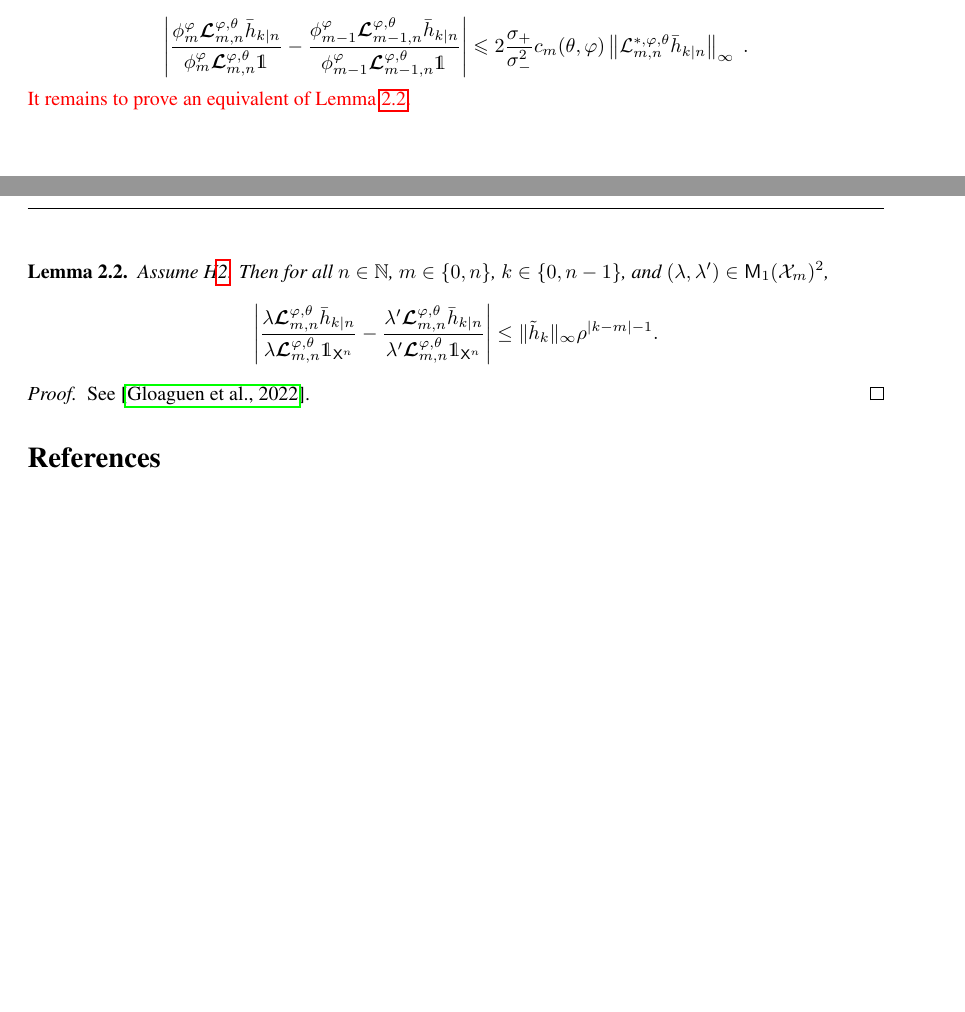
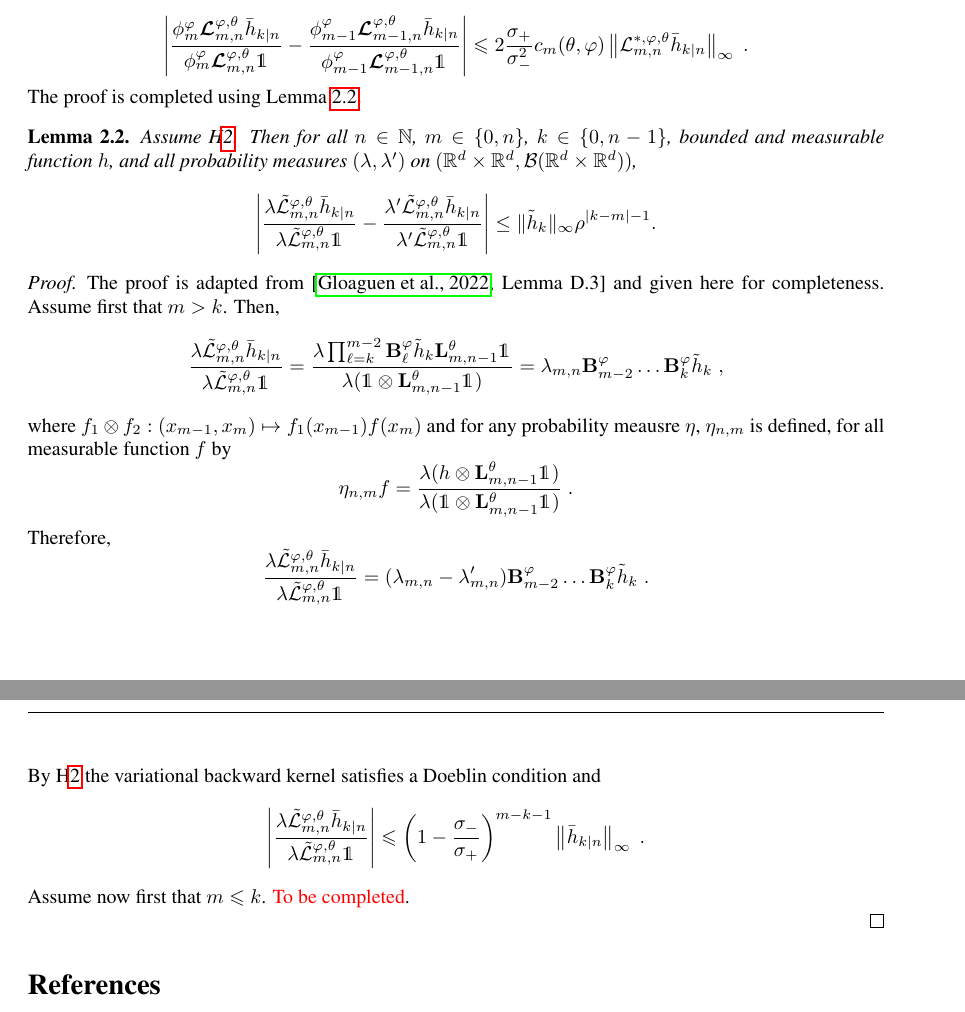
Before and after one commit to sylvainlc/21-variationalhmm, a LaTeX paper (backward_disentangling.tex): two parts of pages 14 and 15 of 15, joined at a grey line, cut so that both start at the same text, the shorter picture padded with empty space. Compiled offline with pdfLaTeX.

Commit message:
Completed proof of main result using forgetting

```diff
--- a/backward_disentangling.tex
+++ b/backward_disentangling.tex
@@ -800,8 +801,7 @@ Therefore,
 $$
 \left| \frac{\postmod{m} \retrokmod_{m, n} \addf[n]{k}}{\postmod{m} \retrokmod_{m, n} \1_{}} - \frac{\postmod{m - 1} \retrokmod_{m - 1, n} \addf[n]{k}}{\postmod{m - 1} \retrokmod_{m - 1, n} \1_{}} \right|\leqslant 2\frac{\sigma_+}{\sigma_-^2}c_m(\theta,\varphi) \left\|\mathcal{L}^{*,\varphi,\theta}_{m, n} \addf[n]{k}\right\|_\infty\eqsp.
 $$
-
-\noindent \textcolor{red}{It remains to prove an equivalent of Lemma~\ref{lem:geo:bound}.}
+The proof is completed using Lemma~\ref{lem:geo:bound}.
 
 
 
@@ -899,13 +899,30 @@ $$
 %\end{proof}
 
 \begin{lemma} \label{lem:geo:bound}
-Assume H\ref{assum:strong:mixing}. Then for all $n \in \nset$, $m \in \intvect{0}{n}$, $k \in \intvect{0}{n - 1}$, and $(\lambda, \lambda') \in \probmeas{\Xfd_m}^2$,
+Assume H\ref{assum:strong:mixing}. Then for all $n \in \nset$, $m \in \intvect{0}{n}$, $k \in \intvect{0}{n - 1}$, bounded and measurable function $h$, and all probability measures $(\lambda, \lambda')$ on $(\mathbb{R}^d\times\mathbb{R}^d,\mathcal{B}(\mathbb{R}^d\times \mathbb{R}^d))$,
 $$
-\left|\frac{\lambda \retrokmod_{m, n} \addf[n]{k}}{\lambda \retrokmod_{m, n} \1_{\Xset^n}} - \frac{\lambda' \retrokmod_{m, n} \addf[n]{k}}{\lambda' \retrokmod_{m, n} \1_{\Xset^n}} \right| \leq \| \addf{k} \|_\infty \rho^{|k - m| - 1}.
+\left|\frac{\lambda \tilde{\mathcal{L}}^{\varphi,\theta}_{m, n} \addf[n]{k}}{\lambda \tilde{\mathcal{L}}^{\varphi,\theta}_{m, n} \1_{}} - \frac{\lambda' \tilde{\mathcal{L}}^{\varphi,\theta}_{m, n} \addf[n]{k}}{\lambda'  \tilde{\mathcal{L}}^{\varphi,\theta}_{m, n} \1} \right| \leq \| \addf{k} \|_\infty \rho^{|k - m| - 1}.
 $$
 \end{lemma}
 \begin{proof}
-See \cite{gloaguen2019pseudo}.
+The proof is adapted from  \cite[Lemma~D.3]{gloaguen2019pseudo} and given here for completeness. Assume first that $m>k$. Then,
+$$
+\frac{\lambda \tilde{\mathcal{L}}^{\varphi,\theta}_{m, n} \addf[n]{k}}{\lambda \tilde{\mathcal{L}}^{\varphi,\theta}_{m, n} \1_{}} = \frac{\lambda \prod_{\ell = k}^{m-2}\bkw{\ell}^\varphi\addf{k}\uk{m, n-1}^\theta\1_{}}{\lambda(\1\otimes \uk{m, n-1}^\theta\1_{})} = \lambda_{m,n}\bkw{m-2}^\varphi \ldots \bkw{k}^\varphi\addf{k}\eqsp,
+$$
+where $f_1\otimes f_2: (x_{m-1},x_m) \mapsto f_1(x_{m-1})f(x_m)$ and for any probability meausre $\eta$, $\eta_{n,m}$ is defined, for all measurable function $f$ by
+$$
+\eta_{n,m}f = \frac{\lambda (h\otimes \uk{m, n-1}^\theta\1_{})}{\lambda (\1\otimes \uk{m, n-1}^\theta\1_{})}\eqsp.
+$$
+Therefore,
+$$
+\frac{\lambda \tilde{\mathcal{L}}^{\varphi,\theta}_{m, n} \addf[n]{k}}{\lambda \tilde{\mathcal{L}}^{\varphi,\theta}_{m, n} \1_{}} = (\lambda_{m,n}-\lambda'_{m,n})\bkw{m-2}^\varphi \ldots \bkw{k}^\varphi\addf{k}\eqsp.
+$$
+By H\ref{assum:strong:mixing} the variational backward kernel satisfies a Doeblin condition and
+$$
+\left|\frac{\lambda \tilde{\mathcal{L}}^{\varphi,\theta}_{m, n} \addf[n]{k}}{\lambda \tilde{\mathcal{L}}^{\varphi,\theta}_{m, n} \1_{}}\right|\leqslant  \left(1-\frac{\sigma_-}{\sigma_+}\right)^{m-k-1}\left\|\addf[n]{k}\right\|_\infty\eqsp.
+$$
+Assume now first that $m\leqslant k$. \textcolor{red}{To be completed}.
+
 \end{proof}
 
 %First, assume that $m \leq k$; then note that for all $x_m \in \Xset_m$,
```
Also changed, not shown: backward_disentangling.tex (9 more changed lines).
